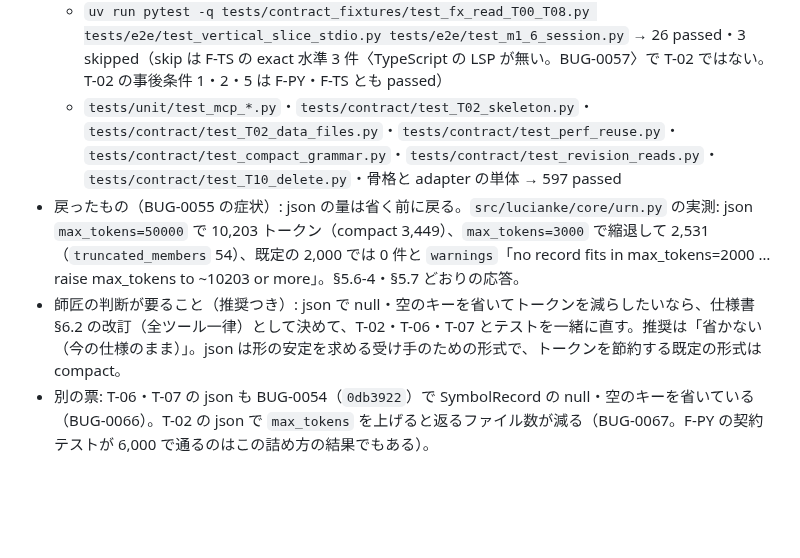
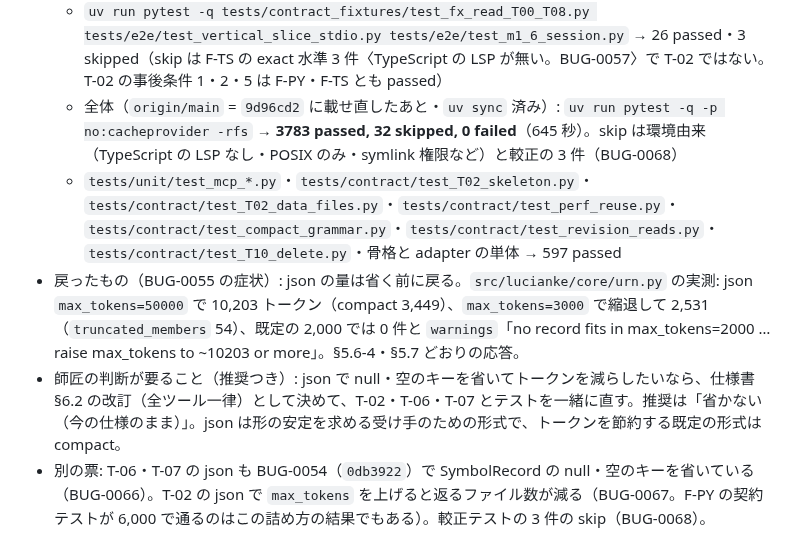
Before and after one commit to ShinichiOkas/Lucianke, a Markdown page: bugs/BUG-0065-t02-skeleton-tests-fail-children-signature-missing.md, the part around the change. Rendered like a GitHub page; blank space fills up the shorter version.

Commit message:
BUG-0065: 全体テストの確認（3783 passed・0 failed）を票と HANDOFF §1・§3 に書く。較正テストの 3 件の skip を票 BUG-0068 に
Co-Authored-By: Claude Opus 5.5 <noreply@anthropic.com>

```diff
--- a/bugs/BUG-0065-t02-skeleton-tests-fail-children-signature-missing.md
+++ b/bugs/BUG-0065-t02-skeleton-tests-fail-children-signature-missing.md
@@ -51,7 +51,8 @@ uv run pytest -q "tests/contract_fixtures/test_fx_read_T00_T08.py::test_t02_post
   - `uv run ruff check src tests` → All checks passed
   - `uv run pytest -q tests/unit/test_syntax_skeleton.py` → 25 passed（直す前は 6 failed）
   - `uv run pytest -q tests/contract_fixtures/test_fx_read_T00_T08.py tests/e2e/test_vertical_slice_stdio.py tests/e2e/test_m1_6_session.py` → 26 passed・3 skipped（skip は F-TS の exact 水準 3 件〈TypeScript の LSP が無い。BUG-0057〉で T-02 ではない。T-02 の事後条件 1・2・5 は F-PY・F-TS とも passed）
+  - 全体（`origin/main` = `9d96cd2` に載せ直したあと・`uv sync` 済み）: `uv run pytest -q -p no:cacheprovider -rfs` → **3783 passed, 32 skipped, 0 failed**（645 秒）。skip は環境由来（TypeScript の LSP なし・POSIX のみ・symlink 権限など）と較正の 3 件（BUG-0068）
   - `tests/unit/test_mcp_*.py`・`tests/contract/test_T02_skeleton.py`・`tests/contract/test_T02_data_files.py`・`tests/contract/test_perf_reuse.py`・`tests/contract/test_compact_grammar.py`・`tests/contract/test_revision_reads.py`・`tests/contract/test_T10_delete.py`・骨格と adapter の単体 → 597 passed
 - 戻ったもの（BUG-0055 の症状）: json の量は省く前に戻る。`src/lucianke/core/urn.py` の実測: json `max_tokens=50000` で 10,203 トークン（compact 3,449）、`max_tokens=3000` で縮退して 2,531（`truncated_members` 54）、既定の 2,000 では 0 件と `warnings`「no record fits in max_tokens=2000 … raise max_tokens to ~10203 or more」。§5.6-4・§5.7 どおりの応答。
 - 師匠の判断が要ること（推奨つき）: json で null・空のキーを省いてトークンを減らしたいなら、仕様書 §6.2 の改訂（全ツール一律）として決めて、T-02・T-06・T-07 とテストを一緒に直す。推奨は「省かない（今の仕様のまま）」。json は形の安定を求める受け手のための形式で、トークンを節約する既定の形式は compact。
-- 別の票: T-06・T-07 の json も BUG-0054（`0db3922`）で SymbolRecord の null・空のキーを省いている（BUG-0066）。T-02 の json で `max_tokens` を上げると返るファイル数が減る（BUG-0067。F-PY の契約テストが 6,000 で通るのはこの詰め方の結果でもある）。
+- 別の票: T-06・T-07 の json も BUG-0054（`0db3922`）で SymbolRecord の null・空のキーを省いている（BUG-0066）。T-02 の json で `max_tokens` を上げると返るファイル数が減る（BUG-0067。F-PY の契約テストが 6,000 で通るのはこの詰め方の結果でもある）。較正テストの 3 件の skip（BUG-0068）。
```
Also changed, not shown: bugs/BUG-0068-token-calibration-skips-md-ja-py-src-py-tests.md (added, +24 -0 lines), docs/HANDOFF.md (+3 -3 lines).
